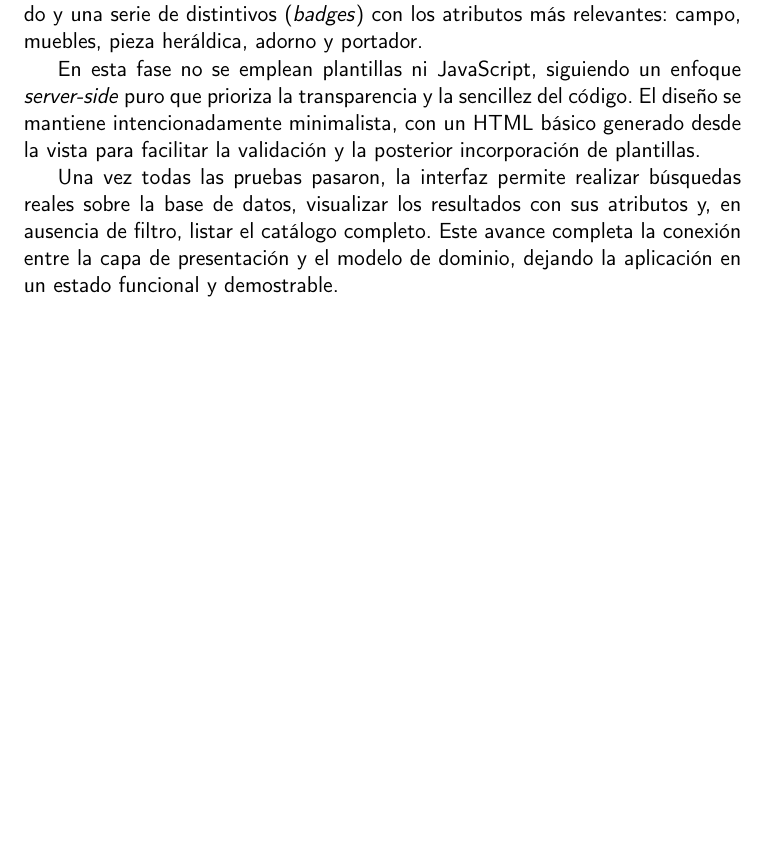
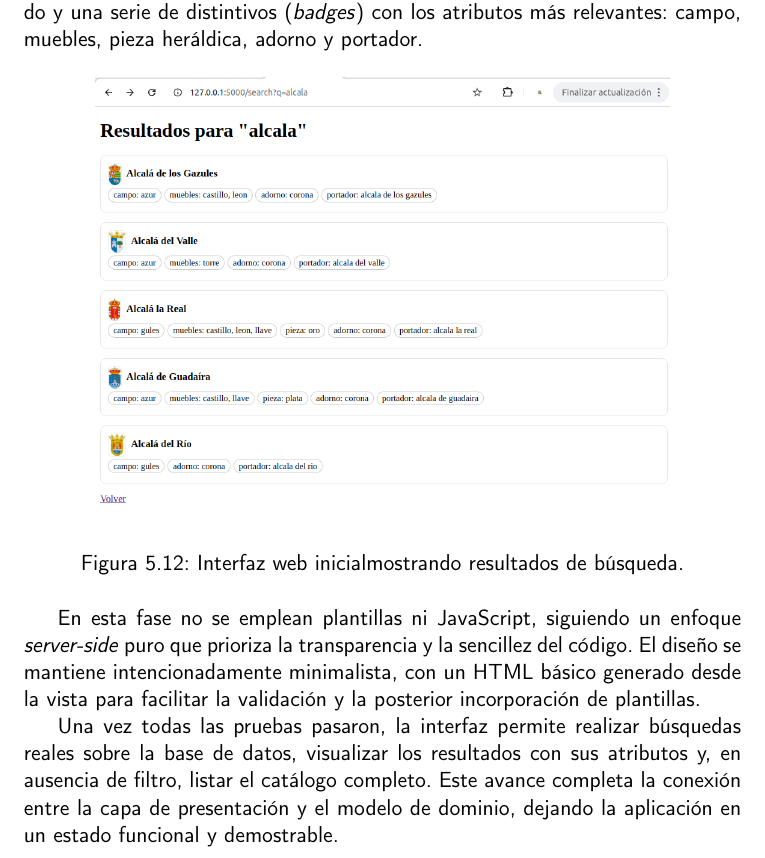
Before and after one commit to shvtwp/proyecto-TFG, a LaTeX book (doc/proyecto.tex, which reads doc/secciones/05_implementacion.tex): part of page 55 of 59, cut so that both start at the same text, the shorter picture padded with empty space. Compiled offline with pdfLaTeX.

Commit message:
Añade captura de la interfaz

```diff
--- a/doc/secciones/05_implementacion.tex
+++ b/doc/secciones/05_implementacion.tex
@@ -506,6 +506,13 @@ Cada tarjeta incluye el nombre del municipio, una miniatura clicable con la imag
 y una serie de distintivos (\emph{badges}) con los atributos más relevantes:
 campo, muebles, pieza heráldica, adorno y portador.
 
+\begin{figure}[H]
+    \centering
+    \includegraphics[width=0.8\textwidth]{figuras/basicUI.png}
+    \caption{Interfaz web inicialmostrando resultados de búsqueda.}
+    \label{fig:interfaz-basica}
+\end{figure}
+
 En esta fase no se emplean plantillas ni JavaScript, siguiendo un enfoque \textit{server-side} puro
 que prioriza la transparencia y la sencillez del código.
 El diseño se mantiene intencionadamente minimalista, con un HTML básico generado desde la vista
```
Also changed, not shown: doc/figuras/basicUI.png (added).
